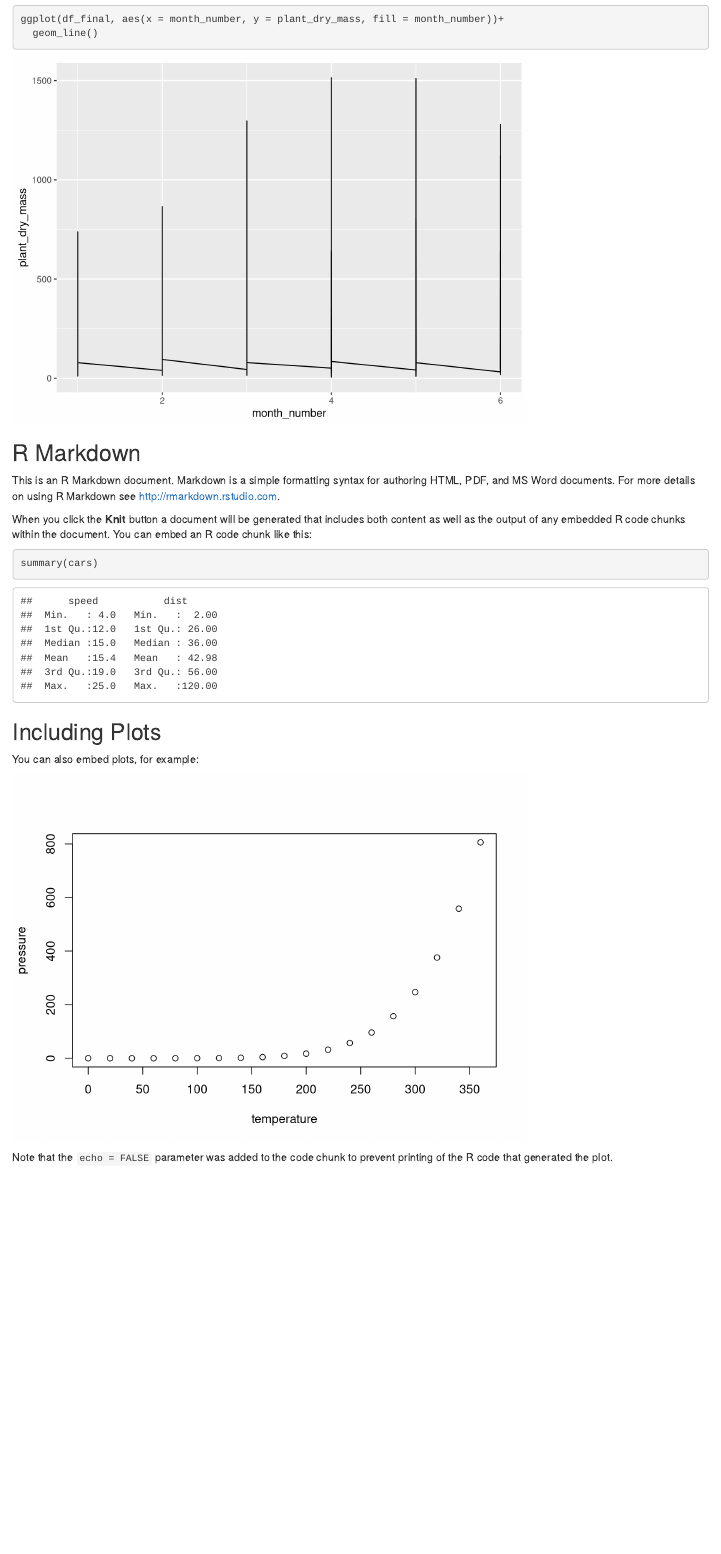
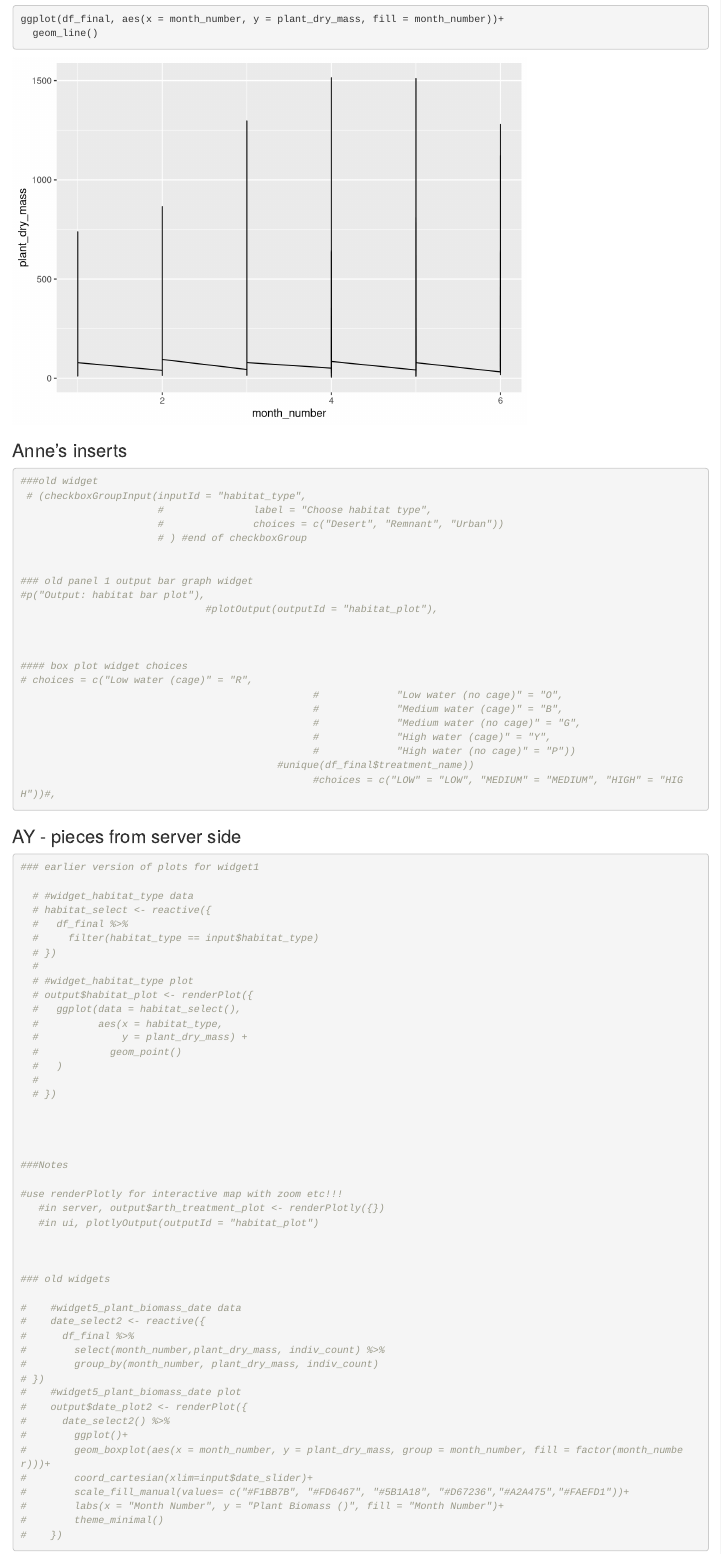
Before and after one commit to kristinart/244-Shiny-App, an R Markdown document (scripts/scratchpad.Rmd): the page in a window 1100 px wide, from 2140 px down. Rendered offline with R 4.5, knitr and Pandoc, with nearby package versions; some code elsewhere in the file could not run offline.

Commit message:
edited out old code (added to scratchpad instead)

````diff
--- a/scripts/scratchpad.Rmd
+++ b/scripts/scratchpad.Rmd
@@ -164,22 +164,90 @@ plot
 
 ```
 
-## R Markdown
 
-This is an R Markdown document. Markdown is a simple formatting syntax for authoring HTML, PDF, and MS Word documents. For more details on using R Markdown see <http://rmarkdown.rstudio.com>.
 
-When you click the **Knit** button a document will be generated that includes both content as well as the output of any embedded R code chunks within the document. You can embed an R code chunk like this:
 
-```{r cars}
-summary(cars)
+### Anne's inserts
+```{r}
+
+###old widget
+ # (checkboxGroupInput(inputId = "habitat_type",
+                       #               label = "Choose habitat type",
+                       #               choices = c("Desert", "Remnant", "Urban"))
+                       # ) #end of checkboxGroup
+
+
+### old panel 1 output bar graph widget
+#p("Output: habitat bar plot"),
+                               #plotOutput(outputId = "habitat_plot"),
+
+
+
+#### box plot widget choices
+# choices = c("Low water (cage)" = "R",
+                                                 #             "Low water (no cage)" = "O",
+                                                 #             "Medium water (cage)" = "B",
+                                                 #             "Medium water (no cage)" = "G",
+                                                 #             "High water (cage)" = "Y",
+                                                 #             "High water (no cage)" = "P"))
+                                           #unique(df_final$treatment_name))
+                                                 #choices = c("LOW" = "LOW", "MEDIUM" = "MEDIUM", "HIGH" = "HIGH"))#,
+
+
 ```
 
-## Including Plots
+### AY - pieces from server side
+```{r}
+### earlier version of plots for widget1
 
-You can also embed plots, for example:
+  # #widget_habitat_type data
+  # habitat_select <- reactive({
+  #   df_final %>%
+  #     filter(habitat_type == input$habitat_type)
+  # })
+  #
+  # #widget_habitat_type plot
+  # output$habitat_plot <- renderPlot({
+  #   ggplot(data = habitat_select(),
+  #          aes(x = habitat_type,
+  #              y = plant_dry_mass) +
+  #            geom_point()
+  #   )
+  #
+  # })
 
-```{r pressure, echo=FALSE}
-plot(pressure)
+
+
+
+###Notes
+
+#use renderPlotly for interactive map with zoom etc!!!
+   #in server, output$arth_treatment_plot <- renderPlotly({})
+   #in ui, plotlyOutput(outputId = "habitat_plot")
+
+
+
+### old widgets
+
+#    #widget5_plant_biomass_date data
+#    date_select2 <- reactive({
+#      df_final %>%
+#        select(month_number,plant_dry_mass, indiv_count) %>%
+#        group_by(month_number, plant_dry_mass, indiv_count)
+# })
+#    #widget5_plant_biomass_date plot
+#    output$date_plot2 <- renderPlot({
+#      date_select2() %>%
+#        ggplot()+
+#        geom_boxplot(aes(x = month_number, y = plant_dry_mass, group = month_number, fill = factor(month_number)))+
+#        coord_cartesian(xlim=input$date_slider)+
+#        scale_fill_manual(values= c("#F1BB7B", "#FD6467", "#5B1A18", "#D67236","#A2A475","#FAEFD1"))+
+#        labs(x = "Month Number", y = "Plant Biomass ()", fill = "Month Number")+
+#        theme_minimal()
+#    })
+
+
+
+
+
 ```
-
-Note that the `echo = FALSE` parameter was added to the code chunk to prevent printing of the R code that generated the plot.
````
Also changed, not shown: scripts/app.R (+30 -88 lines).
